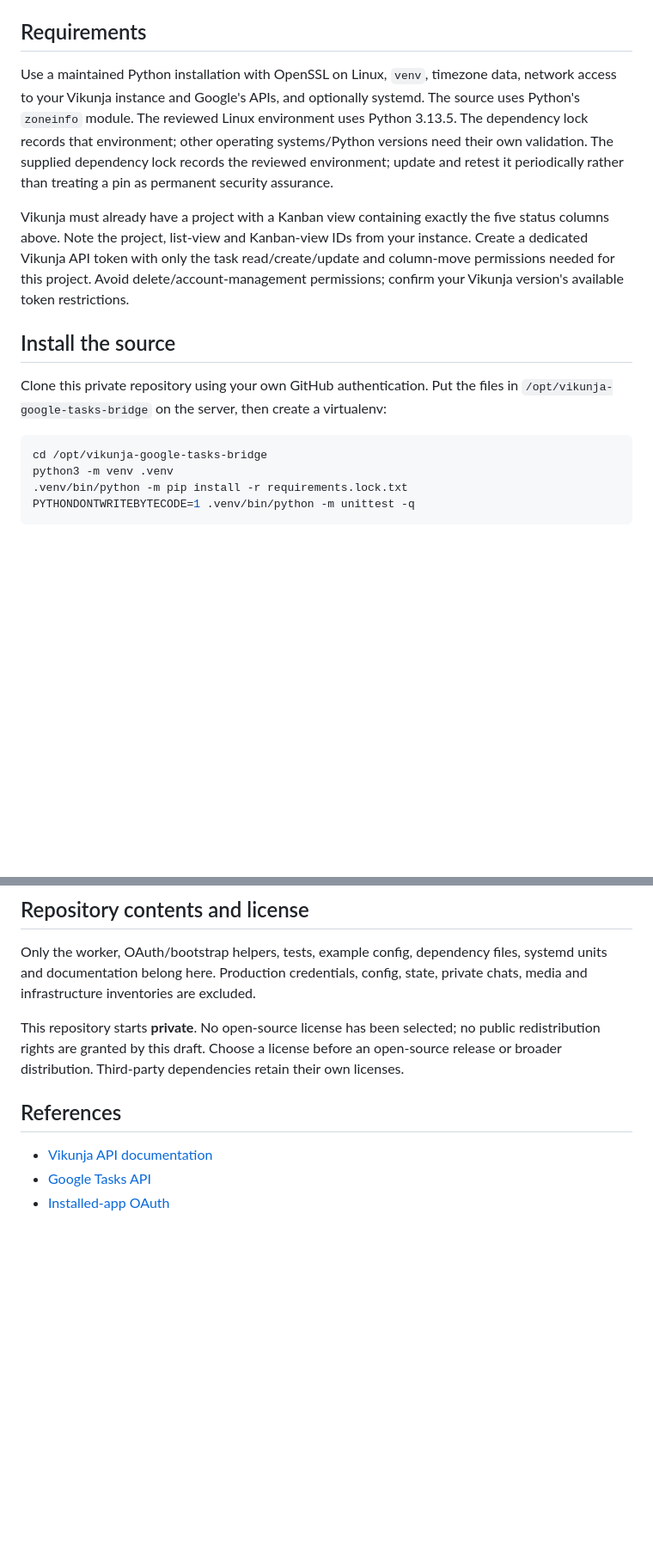
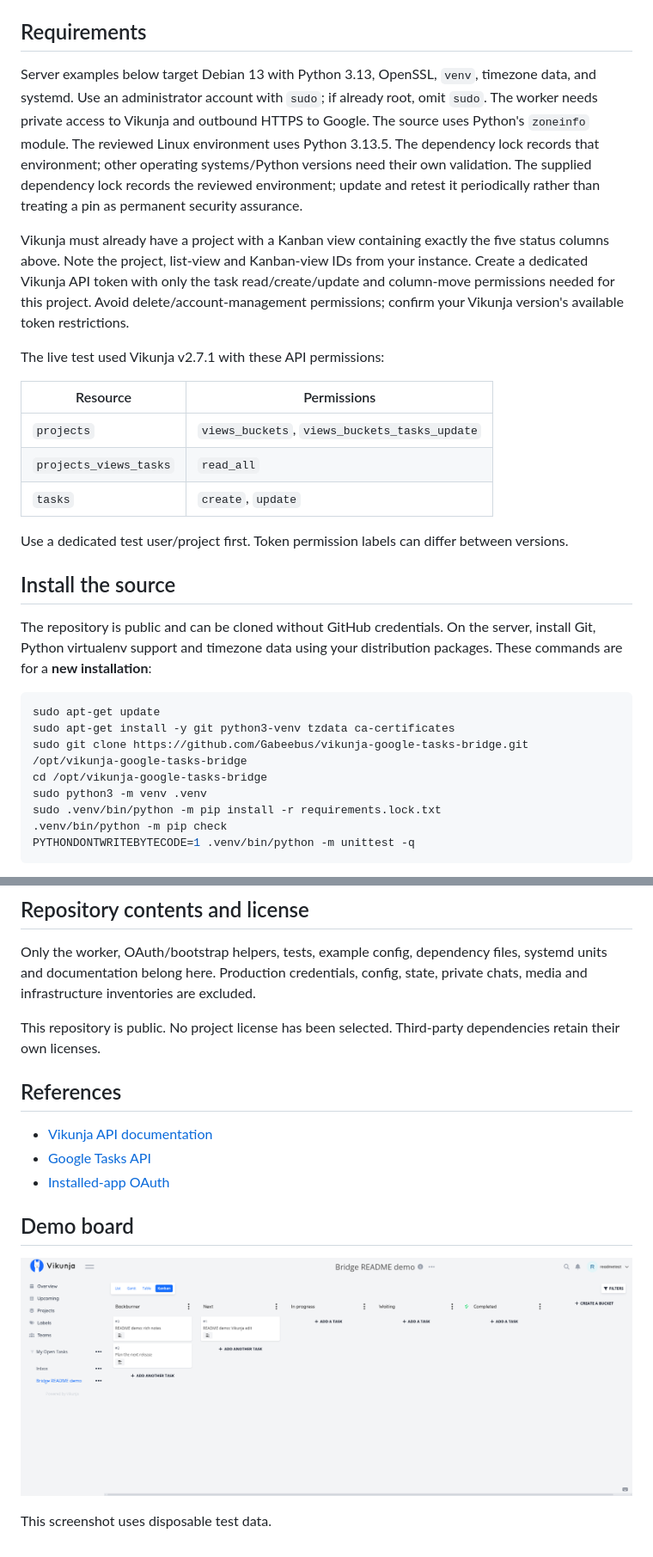
Before and after one commit to Gabeebus/vikunja-google-tasks-bridge, a Markdown page: README.md, 2 parts joined by grey strips. Shown at 86% size. Rendered like a GitHub page; pictures changed too: demo-board.png (added); blank space fills up the shorter version.

````diff
--- a/README.md
+++ b/README.md
@@ -23,8 +23,9 @@ There is no dependency on an AI provider, model, hosted dashboard or public prox
 
 ## Requirements
 
-Use a maintained Python installation with OpenSSL on Linux, `venv`, timezone data,
-network access to your Vikunja instance and Google's APIs, and optionally systemd.
+Server examples below target Debian 13 with Python 3.13, OpenSSL, `venv`, timezone
+data, and systemd. Use an administrator account with `sudo`; if already root, omit
+`sudo`. The worker needs private access to Vikunja and outbound HTTPS to Google.
 The source uses Python's `zoneinfo` module. The reviewed Linux environment uses Python 3.13.5. The dependency lock records
 that environment; other operating systems/Python versions need their own validation.
 The supplied dependency lock records the reviewed environment; update and retest
@@ -36,15 +37,30 @@ instance. Create a dedicated Vikunja API token with only the task read/create/up
 and column-move permissions needed for this project. Avoid delete/account-management
 permissions; confirm your Vikunja version's available token restrictions.
 
+The live test used Vikunja v2.7.1 with these API permissions:
+
+| Resource | Permissions |
+| --- | --- |
+| `projects` | `views_buckets`, `views_buckets_tasks_update` |
+| `projects_views_tasks` | `read_all` |
+| `tasks` | `create`, `update` |
+
+Use a dedicated test user/project first. Token permission labels can differ between versions.
+
 ## Install the source
 
-Clone this private repository using your own GitHub authentication. Put the files
-in `/opt/vikunja-google-tasks-bridge` on the server, then create a virtualenv:
+The repository is public and can be cloned without GitHub credentials. On the
+server, install Git, Python virtualenv support and timezone data using your
+distribution packages. These commands are for a **new installation**:
 
 ```sh
+sudo apt-get update
+sudo apt-get install -y git python3-venv tzdata ca-certificates
+sudo git clone https://github.com/Gabeebus/vikunja-google-tasks-bridge.git /opt/vikunja-google-tasks-bridge
 cd /opt/vikunja-google-tasks-bridge
-python3 -m venv .venv
-.venv/bin/python -m pip install -r requirements.lock.txt
+sudo python3 -m venv .venv
+sudo .venv/bin/python -m pip install -r requirements.lock.txt
+.venv/bin/python -m pip check
 PYTHONDONTWRITEBYTECODE=1 .venv/bin/python -m unittest -q
 ```
 
@@ -147,13 +220,18 @@ Only the worker, OAuth/bootstrap helpers, tests, example config, dependency file
 systemd units and documentation belong here. Production credentials, config,
 state, private chats, media and infrastructure inventories are excluded.
 
-This repository starts **private**. No open-source license has been selected;
-no public redistribution rights are granted by this draft. Choose a license before
-an open-source release or broader distribution. Third-party dependencies retain
-their own licenses.
+This repository is public. No project license has been selected. Third-party
+dependencies retain their own licenses.
 
 ## References
 
 - [Vikunja API documentation](https://vikunja.io/docs/api-documentation/)
 - [Google Tasks API](https://developers.google.com/workspace/tasks/reference/rest/v1/tasks)
 - [Installed-app OAuth](https://developers.google.com/identity/protocols/oauth2/native-app)
+
+
+## Demo board
+
+![Disposable demo board with the five bridge statuses](demo-board.png)
+
+This screenshot uses disposable test data.
````
Also changed, not shown: other parts of README.md (+69 -12 lines), REVIEW.md (+31 -41 lines), SECURITY.md (+1 -1 lines), 6 other files.
